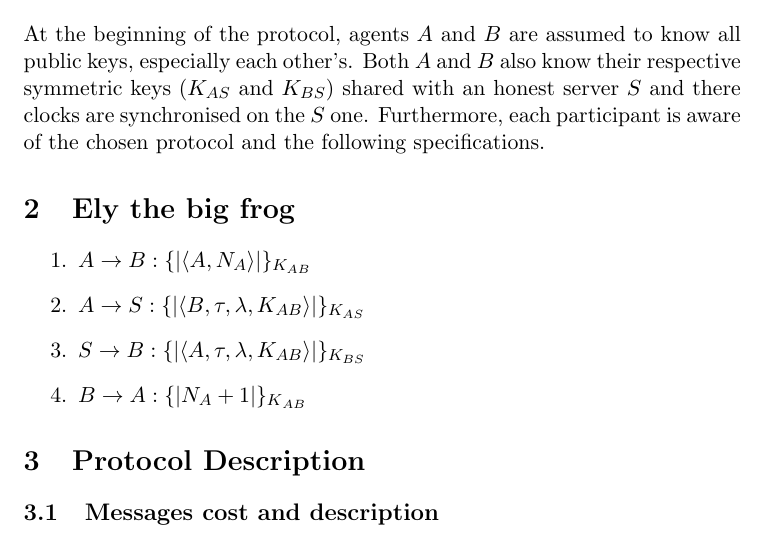
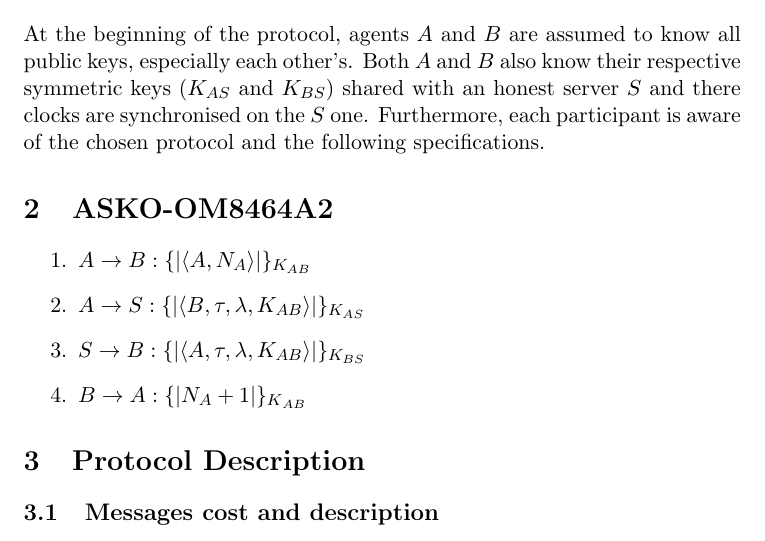
Before and after one commit to moise7000/Security-Protocols, a LaTeX document (design/main.tex, which reads design/protocols/protocol-ely-the-big-frog.tex): part of page 2 of 4, cut so that both start at the same text. Compiled offline with pdfLaTeX.

Commit message:
[~] Rename the protocol

```diff
--- a/design/protocols/protocol-ely-the-big-frog.tex
+++ b/design/protocols/protocol-ely-the-big-frog.tex
@@ -1,4 +1,4 @@
-\section{Ely the big frog}
+\section{ASKO-OM8464A2}
 
 \begin{enumerate}
     \item $A \rightarrow B : \{| \langle   A,N_A \rangle|\}_{K_{AB}}$
```
Also changed, not shown: out/[CHAMPIONSHIP] Protocol ASKO-OM8464A2.pdf, out/main.pdf (deleted).
